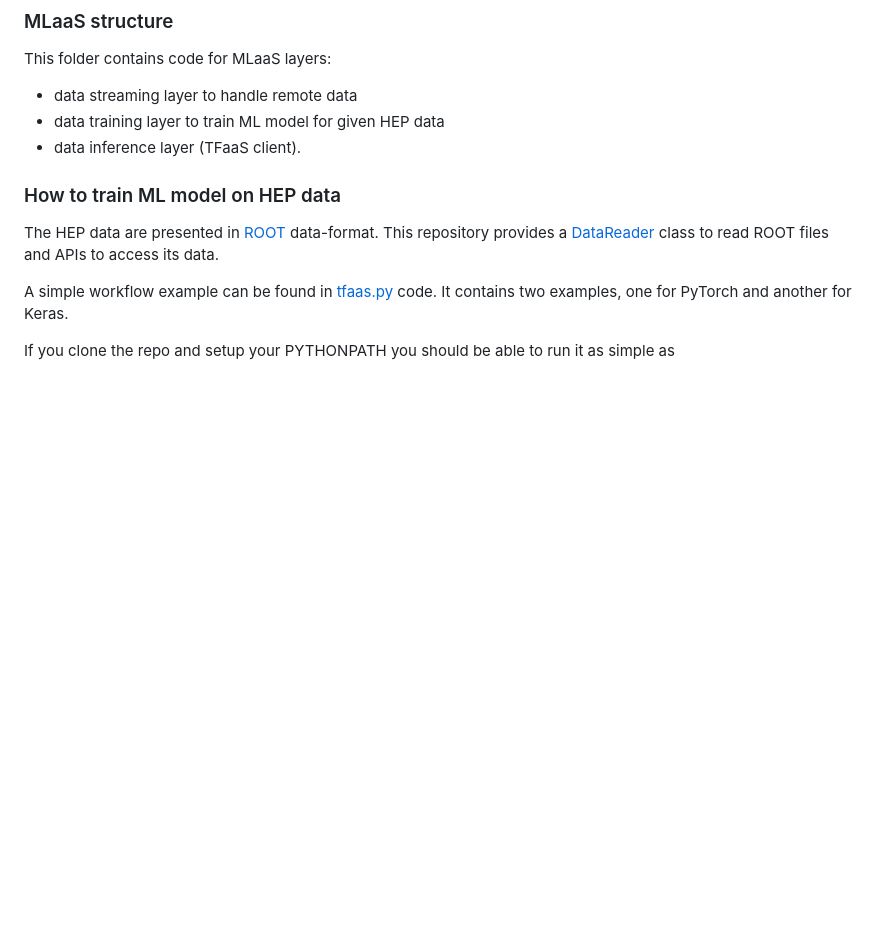
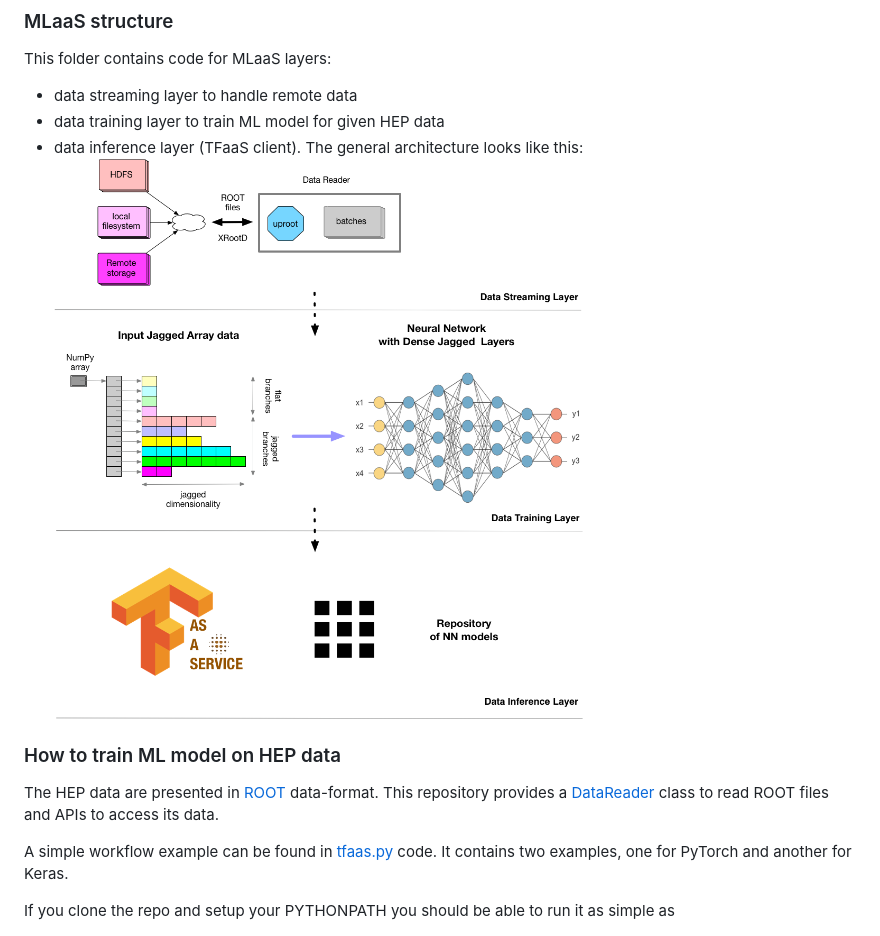
Before and after one commit to vkuznet/TFaaS, a Markdown page: src/python/README.md, the part around the change. Rendered like a GitHub page; pictures changed too: images/BigData-ContiniousNN-MLaaS.png (added); blank space fills up the shorter version.

Commit message:
Add architecture diagram

```diff
--- a/src/python/README.md
+++ b/src/python/README.md
@@ -3,6 +3,8 @@ This folder contains code for MLaaS layers:
 - data streaming layer to handle remote data
 - data training layer to train ML model for given HEP data
 - data inference layer (TFaaS client).
+The general architecture looks like this:
+![BigData-ContiniousNN-MLaaS](https://github.com/vkuznet/TFaaS/blob/master/images/BigData-ContiniousNN-MLaaS.png)
 
 ### How to train ML model on HEP data
 The HEP data are presented in [ROOT](https://root.cern.ch/) data-format.
```
